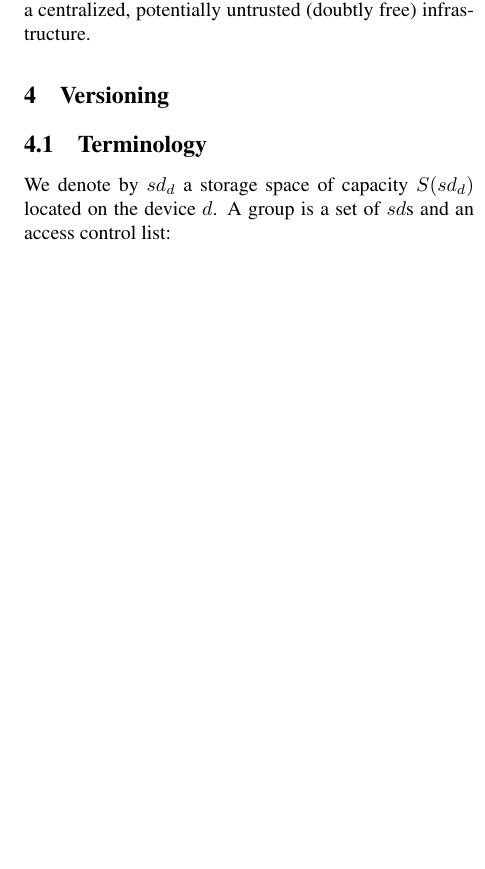
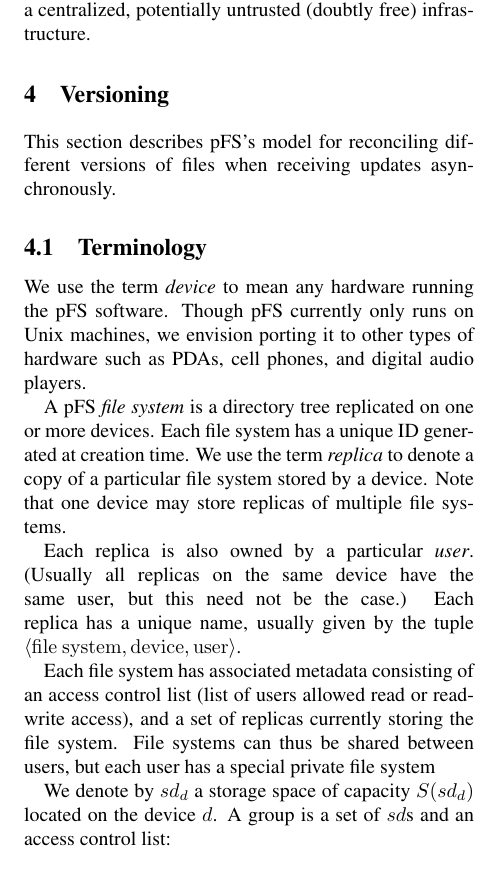
Before and after one commit to spolu/pfs, a LaTeX paper (doc/main.ltx, which reads doc/vers.tex): part of one column of page 3 of 10 before the commit and part of one column of page 3 of 11 after it, cut so that both start at the same text, the shorter picture padded with empty space. Compiled offline with pdfLaTeX; a LaTeX package or settings file that is missing is left out.

Commit message:
push to laptop.

```diff
--- a/doc/vers.tex
+++ b/doc/vers.tex
@@ -2,6 +2,9 @@
 
 \section{Versioning}
 \label{sec:vers}
+
+This section describes pFS's model for reconciling different versions
+of files when receiving updates asynchronously.
 
 \begin{figure*}
 \centerline{\input{pfs_struct}}
@@ -10,6 +13,28 @@
 \end{figure*}
 
 \subsection{Terminology}
+
+We use the term \emph{device} to mean any hardware running the pFS
+software.  Though pFS currently only runs on Unix machines, we
+envision porting it to other types of hardware such as PDAs, cell
+phones, and digital audio players.
+
+A pFS \emph{file system} is a directory tree replicated on one or more
+devices.  Each file system has a unique ID generated at creation time.
+We use the term \emph{replica} to denote a copy of a particular file
+system stored by a device.  Note that one device may store replicas of
+multiple file systems.
+
+Each replica is also owned by a particular \emph{user}.  (Usually all
+replicas on the same device have the same user, but this need not be
+the case.)  Each replica has a unique name, usually given by the
+tuple $\langle \mathrm{file\ system}, \mathrm{device}, \mathrm{user}\rangle$.
+
+Each file system has associated metadata consisting of an access
+control list (list of users allowed read or read-write access), and a
+set of replicas currently storing the file system.  File systems can
+thus be shared between users, but each user has a special private file
+system
 
 We denote by $sd_{d}$ a storage space of capacity $S(sd_{d})$
 located on the device $d$. A group is a set of $sd$s and an
```
Also changed, not shown: 1 other file.
